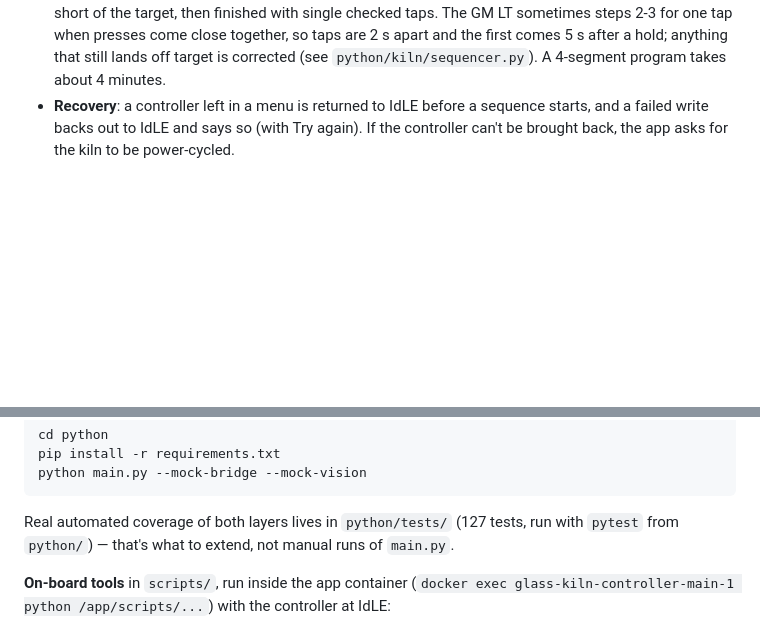
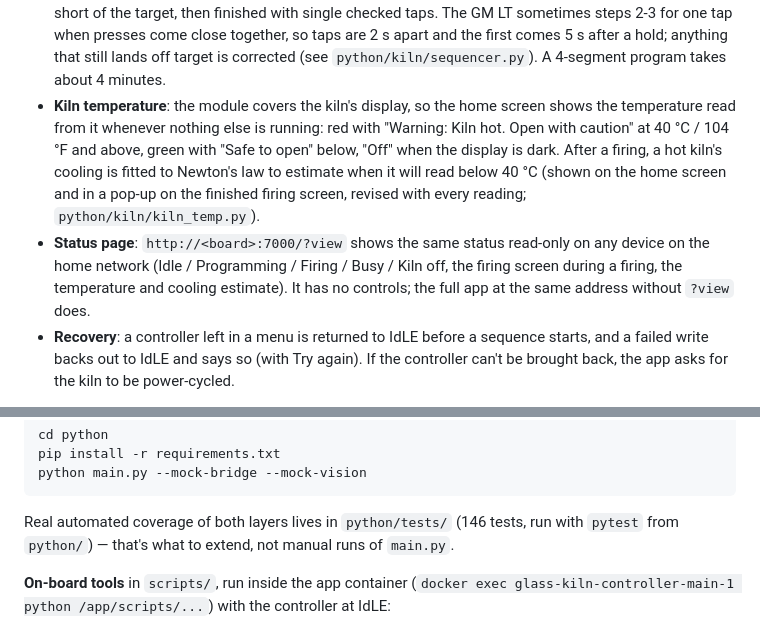
Before and after one commit to paulrbarnard/GlassKilnController, a Markdown page: README.md, 2 parts joined by grey strips. Rendered like a GitHub page; blank space fills up the shorter version.

Commit message:
README: home-screen temperature, cooling estimate and status page
Co-Authored-By: Claude Opus 5.5 <noreply@anthropic.com>

````diff
--- a/README.md
+++ b/README.md
@@ -99,6 +99,19 @@ October 2026:
   presses come close together, so taps are 2 s apart and the first comes
   5 s after a hold; anything that still lands off target is corrected (see
   `python/kiln/sequencer.py`). A 4-segment program takes about 4 minutes.
+- **Kiln temperature**: the module covers the kiln's display, so the home
+  screen shows the temperature read from it whenever nothing else is
+  running: red with "Warning: Kiln hot. Open with caution" at 40 °C /
+  104 °F and above, green with "Safe to open" below, "Off" when the display
+  is dark. After a firing, a hot kiln's cooling is fitted to Newton's law to
+  estimate when it will read below 40 °C (shown on the home screen and in a
+  pop-up on the finished firing screen, revised with every reading;
+  `python/kiln/kiln_temp.py`).
+- **Status page**: `http://<board>:7000/?view` shows the same status
+  read-only on any device on the home network (Idle / Programming / Firing
+  / Busy / Kiln off, the firing screen during a firing, the temperature and
+  cooling estimate). It has no controls; the full app at the same address
+  without `?view` does.
 - **Recovery**: a controller left in a menu is returned to IdLE before a
   sequence starts, and a failed write backs out to IdLE and says so (with
   Try again). If the controller can't be brought back, the app asks for the
@@ -133,7 +146,7 @@ pip install -r requirements.txt
 python main.py --mock-bridge --mock-vision
 ```
 
-Real automated coverage of both layers lives in `python/tests/` (127 tests,
+Real automated coverage of both layers lives in `python/tests/` (146 tests,
 run with `pytest` from `python/`) — that's what to extend, not manual runs
 of `main.py`.
 
````
